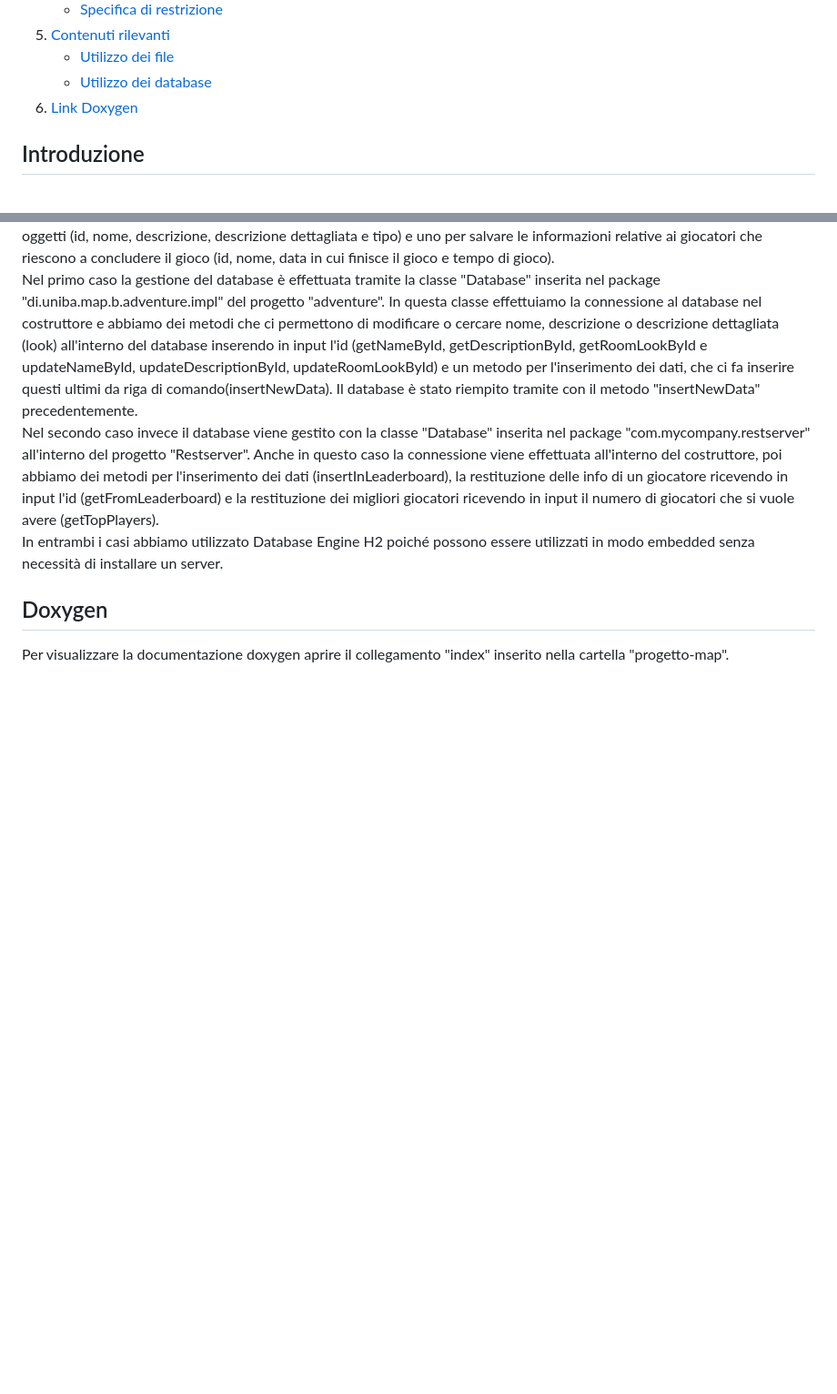
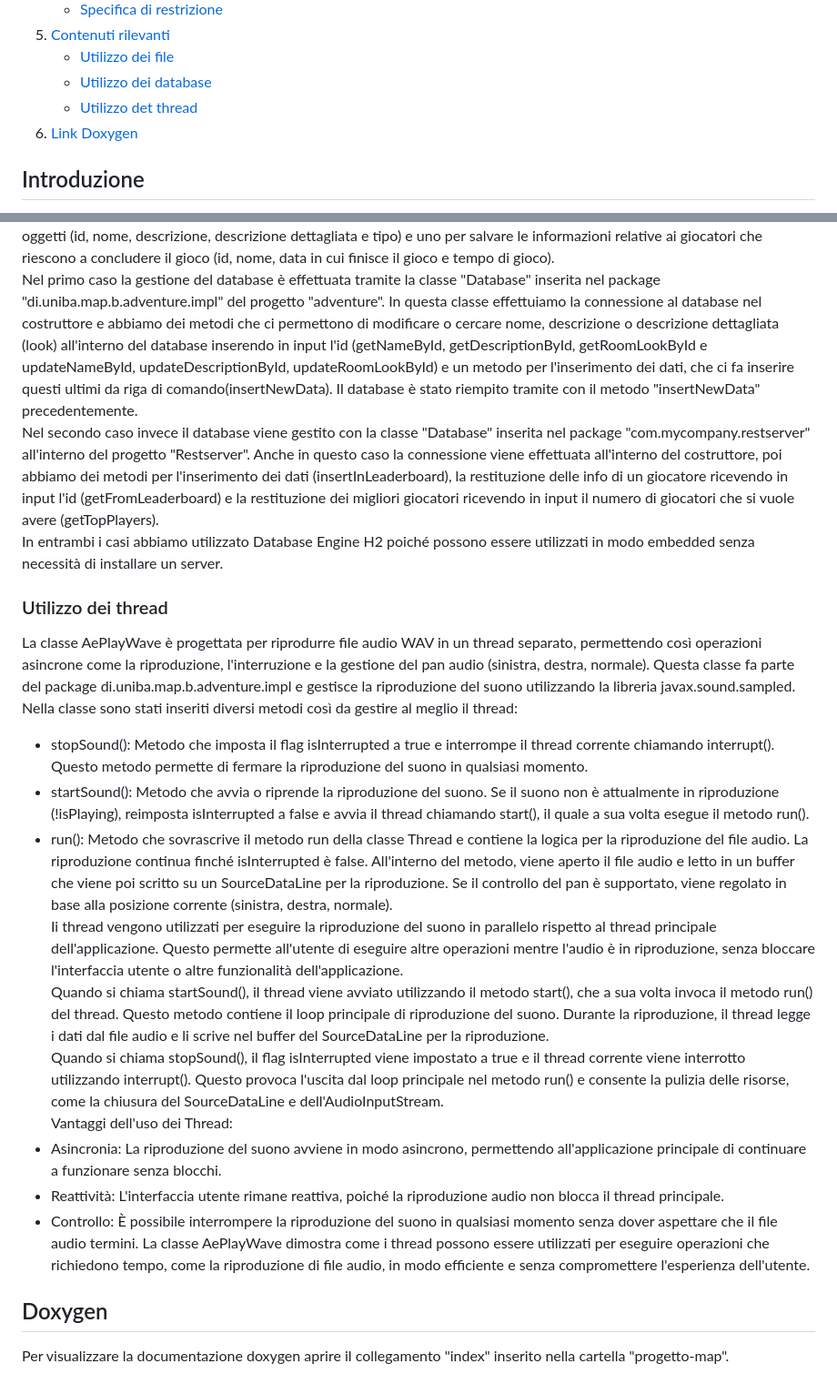
Before and after one commit to Fra-Sq/progetto-map, a Markdown page: README.md, 2 parts joined by grey strips. Shown: that part at 91% size. GitHub-like rendering; blank space fills up the shorter version.

```diff
--- a/README.md
+++ b/README.md
@@ -17,6 +17,7 @@ Autori: Scarale Francescopio, Russo Nicola, Squarcella-Gorgoglione Francesco.
 5. [Contenuti rilevanti](#contenuti-rilevanti)
    - [Utilizzo dei file](#utilizzo-dei-file)
    - [Utilizzo dei database](#Utilizzo-dei-database)
+   - [Utilizzo det thread](utilizzo-dei-thread)
 6. [Link Doxygen](#Link-Doxygen)
 
 ## Introduzione
@@ -116,5 +117,20 @@ Nel primo caso la gestione del database è effettuata tramite la classe "Databas
 Nel secondo caso invece il database viene gestito con la classe "Database" inserita nel package "com.mycompany.restserver" all'interno del progetto "Restserver". Anche in questo caso la connessione viene effettuata all'interno del costruttore, poi abbiamo dei metodi per l'inserimento dei dati (insertInLeaderboard), la restituzione delle info di un giocatore ricevendo in input l'id (getFromLeaderboard) e la restituzione dei migliori giocatori ricevendo in input il numero di giocatori che si vuole avere (getTopPlayers).<br>
 In entrambi i casi abbiamo utilizzato Database Engine H2 poiché possono essere utilizzati in modo embedded senza necessità di installare un server.
 
+### Utilizzo dei thread
+La classe AePlayWave è progettata per riprodurre file audio WAV in un thread separato, permettendo così operazioni asincrone come la riproduzione, l'interruzione e la gestione del pan audio (sinistra, destra, normale). Questa classe fa parte del package di.uniba.map.b.adventure.impl e gestisce la riproduzione del suono utilizzando la libreria javax.sound.sampled.<br>
+Nella classe sono stati inseriti diversi metodi così da gestire al meglio il thread:
+- stopSound(): Metodo che imposta il flag isInterrupted a true e interrompe il thread corrente chiamando interrupt(). Questo metodo permette di fermare la riproduzione del suono in qualsiasi momento.
+- startSound(): Metodo che avvia o riprende la riproduzione del suono. Se il suono non è attualmente in riproduzione (!isPlaying), reimposta isInterrupted a false e avvia il thread chiamando start(), il quale a sua volta esegue il metodo run().
+- run(): Metodo che sovrascrive il metodo run della classe Thread e contiene la logica per la riproduzione del file audio. La riproduzione continua finché isInterrupted è false. All'interno del metodo, viene aperto il file audio e letto in un buffer che viene poi scritto su un SourceDataLine per la riproduzione. Se il controllo del pan è supportato, viene regolato in base alla posizione corrente (sinistra, destra, normale).
+<br>Ii thread vengono utilizzati per eseguire la riproduzione del suono in parallelo rispetto al thread principale dell'applicazione. Questo permette all'utente di eseguire altre operazioni mentre l'audio è in riproduzione, senza bloccare l'interfaccia utente o altre funzionalità dell'applicazione.<br>
+Quando si chiama startSound(), il thread viene avviato utilizzando il metodo start(), che a sua volta invoca il metodo run() del thread. Questo metodo contiene il loop principale di riproduzione del suono. Durante la riproduzione, il thread legge i dati dal file audio e li scrive nel buffer del SourceDataLine per la riproduzione.<br>
+Quando si chiama stopSound(), il flag isInterrupted viene impostato a true e il thread corrente viene interrotto utilizzando interrupt(). Questo provoca l'uscita dal loop principale nel metodo run() e consente la pulizia delle risorse, come la chiusura del SourceDataLine e dell'AudioInputStream.<br>
+Vantaggi dell'uso dei Thread:
+- Asincronia: La riproduzione del suono avviene in modo asincrono, permettendo all'applicazione principale di continuare a funzionare senza blocchi.
+- Reattività: L'interfaccia utente rimane reattiva, poiché la riproduzione audio non blocca il thread principale.
+- Controllo: È possibile interrompere la riproduzione del suono in qualsiasi momento senza dover aspettare che il file audio termini.
+La classe AePlayWave dimostra come i thread possono essere utilizzati per eseguire operazioni che richiedono tempo, come la riproduzione di file audio, in modo efficiente e senza compromettere l'esperienza dell'utente.
+
 ## Doxygen
 Per visualizzare la documentazione doxygen aprire il collegamento "index" inserito nella cartella "progetto-map".
```
